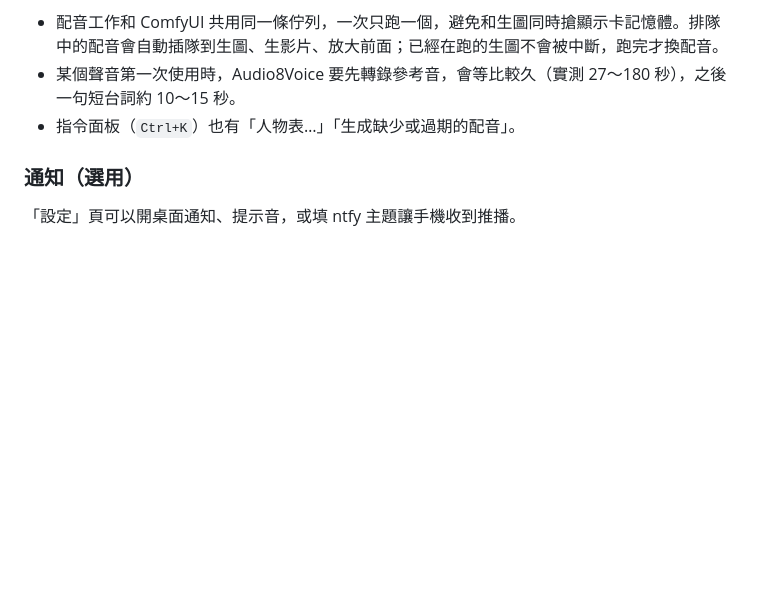
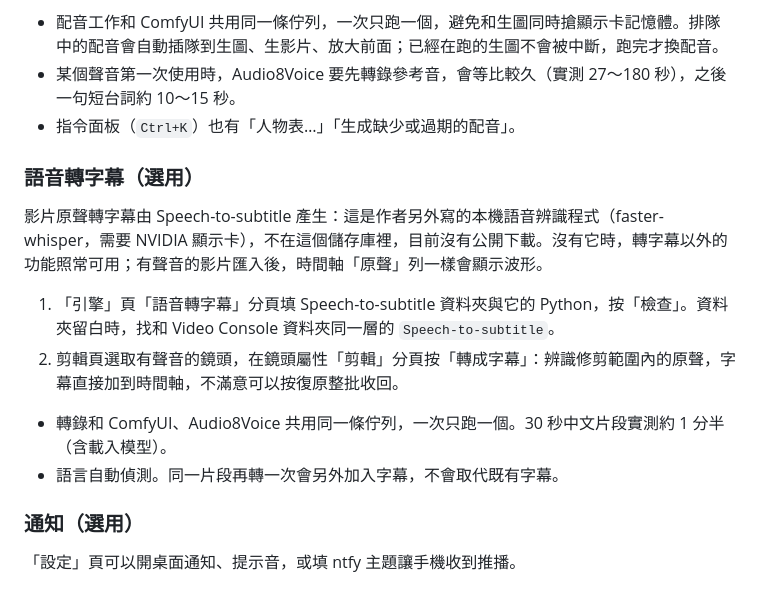
Before and after one commit to nice923boss/video-console, a Markdown page: README.md, the part around the change. GitHub-like rendering; blank space fills up the shorter version.

Commit message:
docs: README 新增語音轉字幕段落，GAPS 補登 #145 Speech-to-subtitle 未公開
Co-Authored-By: Claude Opus 5.5 <noreply@anthropic.com>

```diff
--- a/README.md
+++ b/README.md
@@ -102,6 +102,16 @@ Google 在 2026-10-22 停用 Gemini API 上的所有 Veo 模型，原本的「Go
 - 某個聲音第一次使用時，Audio8Voice 要先轉錄參考音，會等比較久（實測 27～180 秒），之後一句短台詞約 10～15 秒。
 - 指令面板（`Ctrl+K`）也有「人物表…」「生成缺少或過期的配音」。
 
+### 語音轉字幕（選用）
+
+影片原聲轉字幕由 Speech-to-subtitle 產生：這是作者另外寫的本機語音辨識程式（faster-whisper，需要 NVIDIA 顯示卡），不在這個儲存庫裡，目前沒有公開下載。沒有它時，轉字幕以外的功能照常可用；有聲音的影片匯入後，時間軸「原聲」列一樣會顯示波形。
+
+1. 「引擎」頁「語音轉字幕」分頁填 Speech-to-subtitle 資料夾與它的 Python，按「檢查」。資料夾留白時，找和 Video Console 資料夾同一層的 `Speech-to-subtitle`。
+2. 剪輯頁選取有聲音的鏡頭，在鏡頭屬性「剪輯」分頁按「轉成字幕」：辨識修剪範圍內的原聲，字幕直接加到時間軸，不滿意可以按復原整批收回。
+
+- 轉錄和 ComfyUI、Audio8Voice 共用同一條佇列，一次只跑一個。30 秒中文片段實測約 1 分半（含載入模型）。
+- 語言自動偵測。同一片段再轉一次會另外加入字幕，不會取代既有字幕。
+
 ### 通知（選用）
 
 「設定」頁可以開桌面通知、提示音，或填 ntfy 主題讓手機收到推播。
```
Also changed, not shown: GAPS.md (+1 -0 lines).
